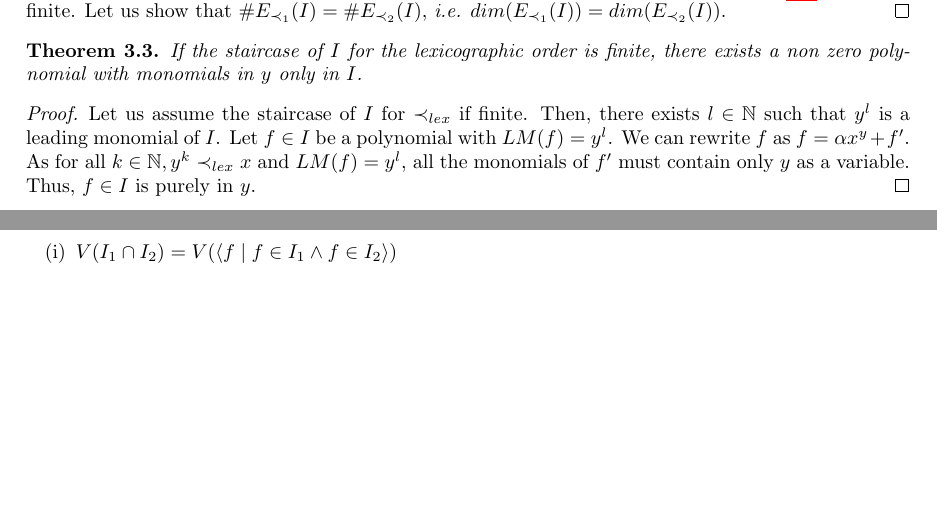
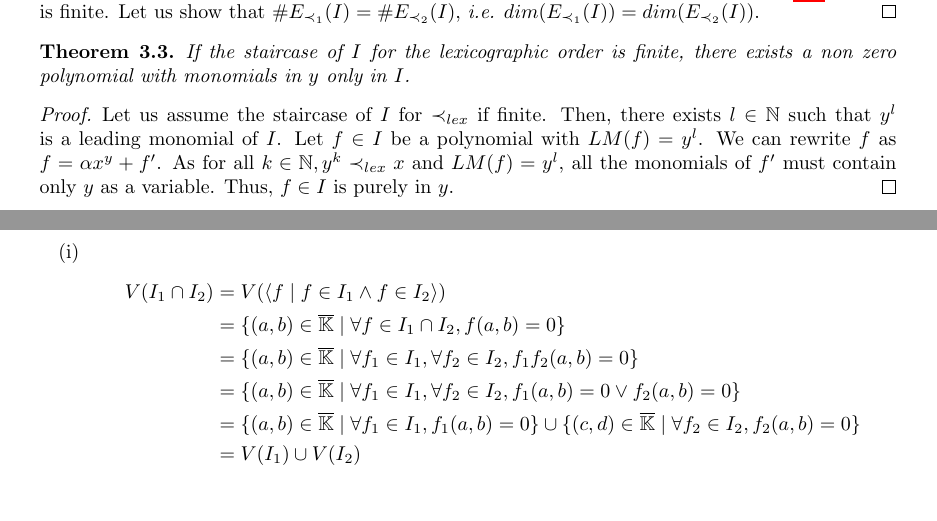
Before and after one commit to oogust/GroebnerBasisInTwoVariables, a LaTeX document (report.tex): two parts of pages 3 and 4 of 5 before the commit and two parts of pages 4 and 5 of 7 after it, joined at a grey line, cut so that both start at the same text, the shorter picture padded with empty space. Compiled offline with pdfLaTeX.

Commit message:
writing proofs...

```diff
--- a/report.tex
+++ b/report.tex
@@ -21,7 +21,7 @@
 \newtheorem{proposition}{Proposition}[section]
 \newtheorem{example}{Example}[section]
 
-\geometry{legalpaper, margin=3cm}
+%\geometry{legalpaper, margin=4cm}
 \setlength{\parindent}{0pt}
 
 
@@ -321,5 +321,14 @@ In the section, we will denote $I$ an ideal of the ring $\mathbb{K}[x, y]$.
     \end{displaymath}
 
     \begin{enumerate}
-        \item[(i)] $V(I_{1} \cap I_{2}) = V( \langle f \mid f \in I_{1} \land f \in I_{2} \rangle)$
-        \item[(ii)] $V(I_{1} + I_{2}) = V(I_{1}) \cap V(I_{2})$
+        \item[(i)]
+        \begin{align*}
+            V(I_{1} \cap I_{2})
+            & = V( \langle f \mid f \in I_{1} \land f \in I_{2} \rangle) \\
+            & = \{(a, b) \in \overline{\mathbb{K}} \mid \forall f \in I_{1} \cap I_{2}, f(a, b) = 0\} \\
+            & = \{ (a, b) \in \overline{\mathbb{K}} \mid \forall f_{1} \in I_{1}, \forall f_{2} \in I_{2}, f_{1}f_{2}(a, b) = 0 \} \\
+            & = \{ (a, b) \in \overline{\mathbb{K}} \mid \forall f_{1} \in I_{1}, \forall f_{2} \in I_{2}, f_{1}(a, b) = 0 \lor f_{2}(a, b) = 0 \} \\
+            & = \{ (a, b) \in \overline{\mathbb{K}} \mid \forall f_{1} \in I_{1}, f_{1}(a, b) = 0 \} \cup
+            \{ (c, d) \in \overline{\mathbb{K}} \mid \forall f_{2} \in I_{2}, f_{2}(a, b) = 0 \} \\
+            & = V(I_{1}) \cup V(I_{2}) \\
+        \end{align*}
```
Also changed, not shown: report.tex (11 more changed lines).
